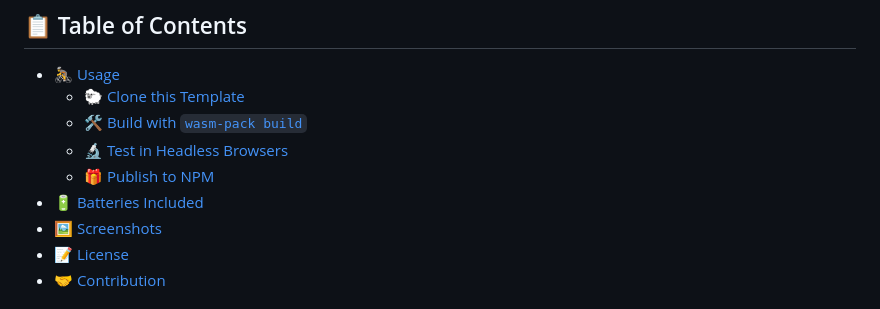
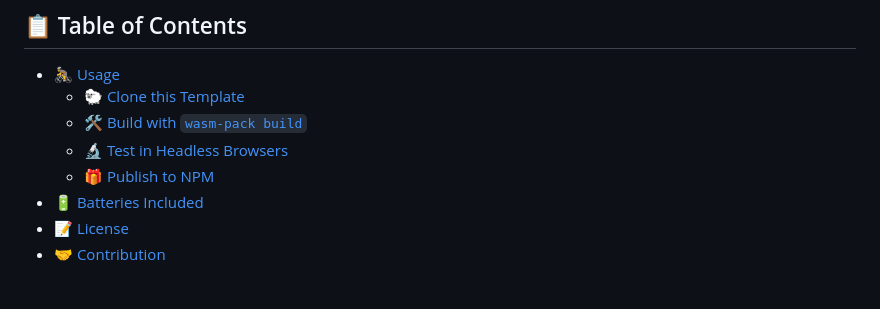
Before and after one commit to Softgod4/Rust-wasm, a Markdown page: README.md, the part around one of its changes. Rendered like a GitHub page.

```diff
--- a/README.md
+++ b/README.md
@@ -25,7 +25,6 @@ Be sure to check out [other `wasm-pack` tutorials online][tutorials] for other t
   - [🔬 Test in Headless Browsers](#-test-in-headless-browsers-with-wasm-pack-test)
   - [🎁 Publish to NPM](#-publish-to-npm-with-wasm-pack-publish)
 - [🔋 Batteries Included](#-batteries-included)
-- [🖼️ Screenshots](#-screenshots)
 - [📝 License](#-license)
 - [🤝 Contribution](#-contribution)
 
```
Also changed, not shown: other parts of README.md (+0 -5 lines).
